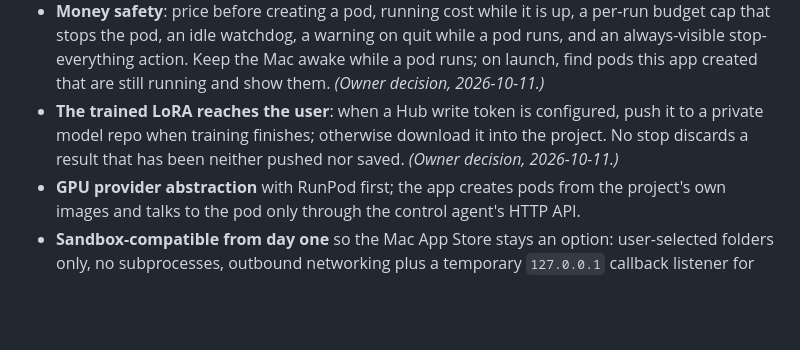
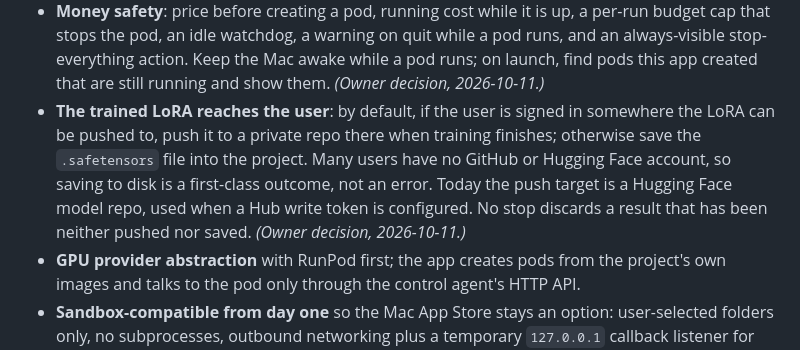
Before and after one commit to RationallyPrime/concept-captioner, a Markdown page: app/docs/APP-BRIEF.md, the part around the change. GitHub-like rendering; blank space fills up the shorter version.

Commit message:
Brief: state the LoRA push-or-save rule in the owner's terms
Co-Authored-By: Claude Opus 5.5 <noreply@anthropic.com>

```diff
--- a/app/docs/APP-BRIEF.md
+++ b/app/docs/APP-BRIEF.md
@@ -75,9 +75,12 @@ connection, demo mode).
   that stops the pod, an idle watchdog, a warning on quit while a pod runs, and an always-visible
   stop-everything action. Keep the Mac awake while a pod runs; on launch, find pods this app
   created that are still running and show them. *(Owner decision, 2026-10-11.)*
-- **The trained LoRA reaches the user**: when a Hub write token is configured, push it to a
-  private model repo when training finishes; otherwise download it into the project. No stop
-  discards a result that has been neither pushed nor saved. *(Owner decision, 2026-10-11.)*
+- **The trained LoRA reaches the user**: by default, if the user is signed in somewhere the
+  LoRA can be pushed to, push it to a private repo there when training finishes; otherwise
+  save the `.safetensors` file into the project. Many users have no GitHub or Hugging Face
+  account, so saving to disk is a first-class outcome, not an error. Today the push target is a
+  Hugging Face model repo, used when a Hub write token is configured. No stop discards a result
+  that has been neither pushed nor saved. *(Owner decision, 2026-10-11.)*
 - **GPU provider abstraction** with RunPod first; the app creates pods from the project's own
   images and talks to the pod only through the control agent's HTTP API.
 - **Sandbox-compatible from day one** so the Mac App Store stays an option: user-selected
```
